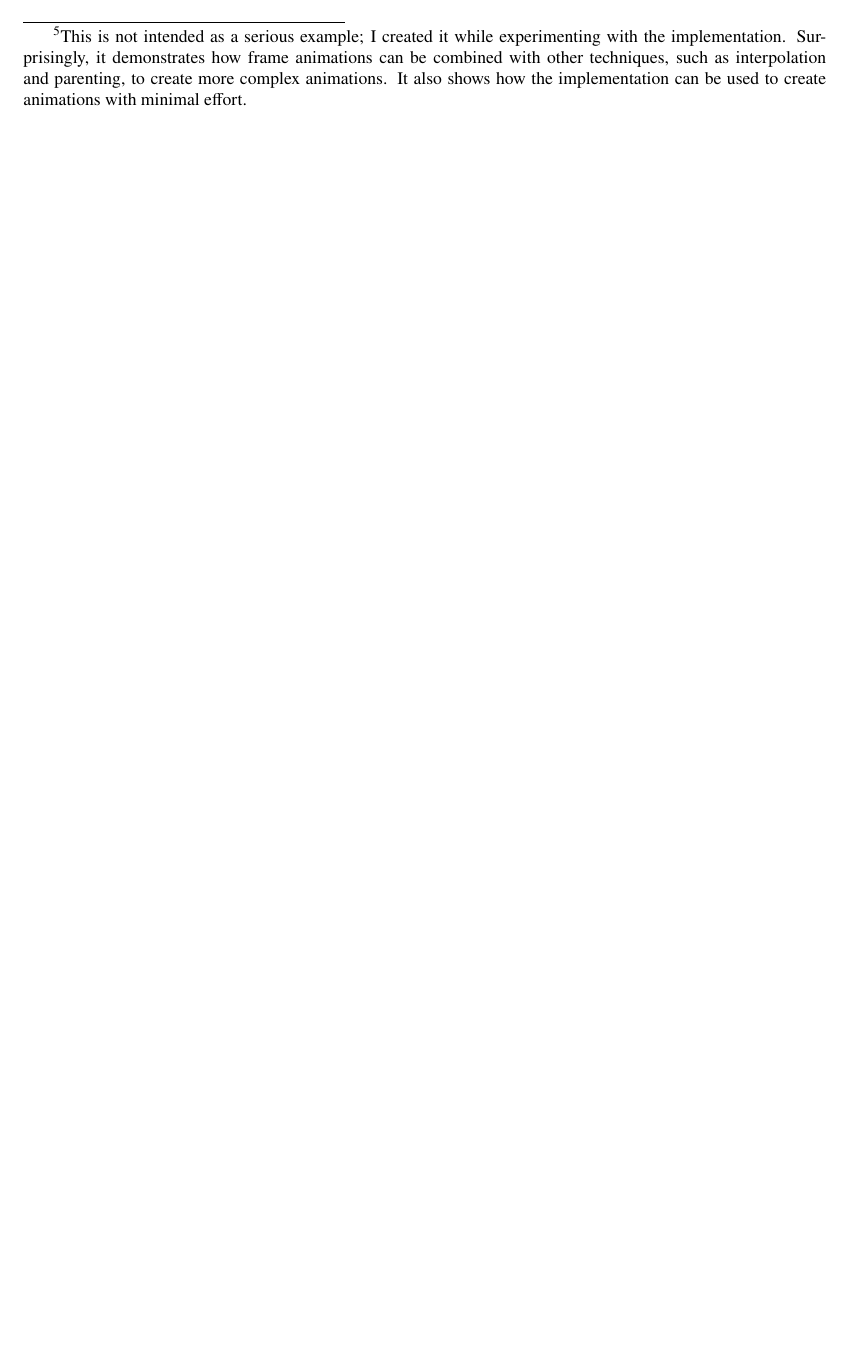
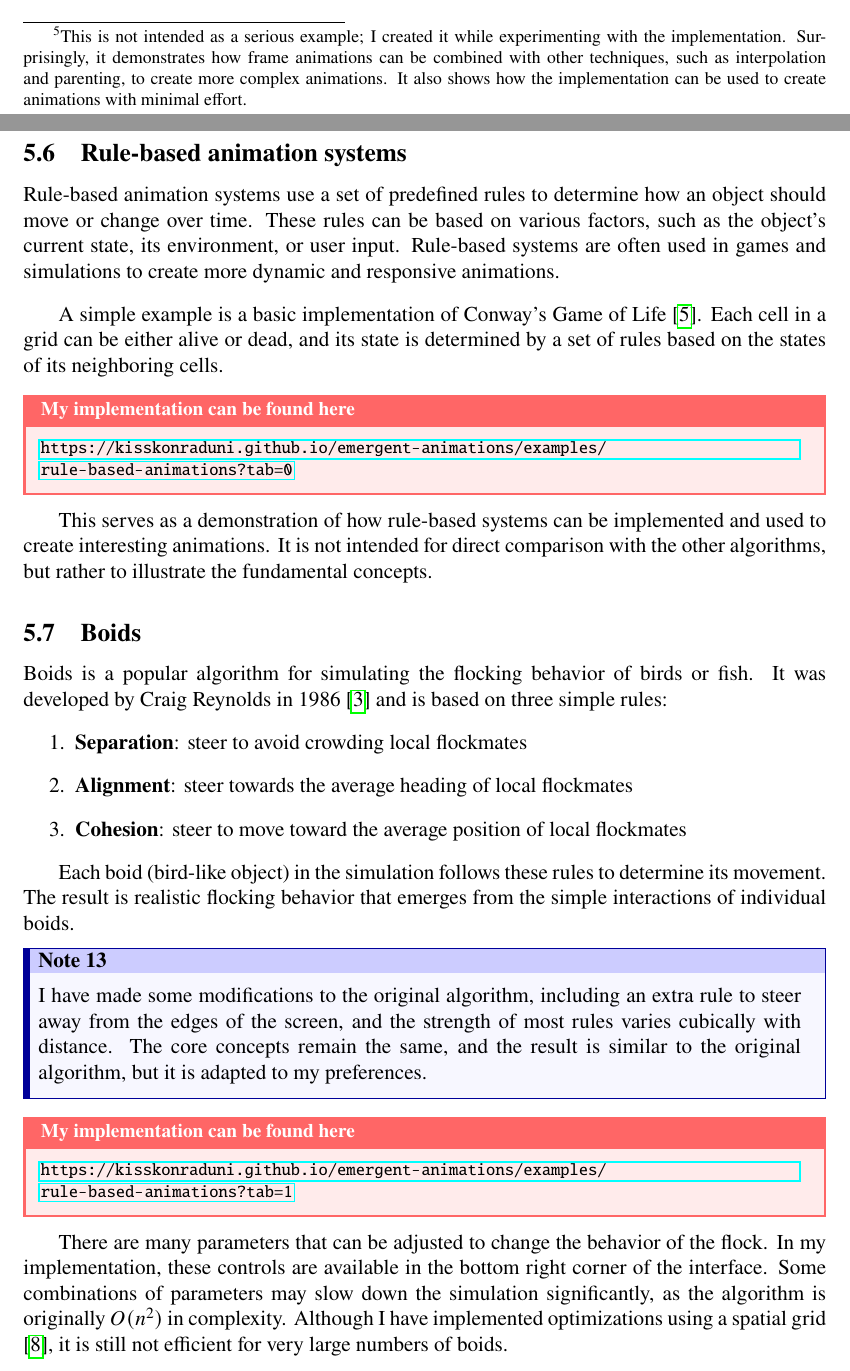
Before and after one commit to KissKonradUni/emergent-animations, a LaTeX document (docs/main.tex, which reads docs/sections/algorithms.tex): part of page 15 of 18 before the commit and two parts of pages 15 and 16 of 20 after it, the two joined at a grey line, cut so that both start at the same text, the shorter picture padded with empty space. Compiled offline with pdfLaTeX.

Commit message:
Add references for Conway's Game of Life and Boids; introduce sections on  double buffering, and rule-based animation systems in algorithms documentation.

```diff
--- a/docs/sections/algorithms.tex
+++ b/docs/sections/algorithms.tex
@@ -188,0 +205,30 @@ The reason for omitting the feel measurement is that frame animations are not in
+\subsection{Rule-based animation systems}
+\label{subsec:rule-based-animation-systems}
+
+Rule-based animation systems use a set of predefined rules to determine how an object should move or change over time. These rules can be based on various factors, such as the object's current state, its environment, or user input. Rule-based systems are often used in games and simulations to create more dynamic and responsive animations.
+
+A simple example is a basic implementation of Conway's Game of Life \cite{conway}. Each cell in a grid can be either alive or dead, and its state is determined by a set of rules based on the states of its neighboring cells.
+
+\Example{https://kisskonraduni.github.io/emergent-animations/examples/rule-based-animations?tab=0}{My implementation can be found here}
+
+This serves as a demonstration of how rule-based systems can be implemented and used to create interesting animations. It is not intended for direct comparison with the other algorithms, but rather to illustrate the fundamental concepts.
+
+\subsection{Boids}
+\label{subsec:boids}
+
+Boids is a popular algorithm for simulating the flocking behavior of birds or fish. It was developed by Craig Reynolds in 1986 \cite{boids} and is based on three simple rules:
+\begin{enumerate}
+    \item \textbf{Separation}: steer to avoid crowding local flockmates
+    \item \textbf{Alignment}: steer towards the average heading of local flockmates
+    \item \textbf{Cohesion}: steer to move toward the average position of local flockmates
+\end{enumerate}
+
+Each boid (bird-like object) in the simulation follows these rules to determine its movement. The result is realistic flocking behavior that emerges from the simple interactions of individual boids.
+
+\begin{Note}
+    I have made some modifications to the original algorithm, including an extra rule to steer away from the edges of the screen, and the strength of most rules varies cubically with distance. The core concepts remain the same, and the result is similar to the original algorithm, but it is adapted to my preferences.
+\end{Note}
+
+\Example{https://kisskonraduni.github.io/emergent-animations/examples/rule-based-animations?tab=1}{My implementation can be found here}
+
+There are many parameters that can be adjusted to change the behavior of the flock. In my implementation, these controls are available in the bottom right corner of the interface. Some combinations of parameters may slow down the simulation significantly, as the algorithm is originally \(O(n^2)\) in complexity. Although I have implemented optimizations using a spatial grid \cite{spatial-grid}, it is still not efficient for very large numbers of boids.
@@ -188,0 +250,4 @@ The reason for omitting the feel measurement is that frame animations are not in
+    \label{tab:boids-measurements}
+\end{table}
+
+The deviation metric is not defined for this algorithm, as it is not deterministic. The performance is also not strictly \(O(n^2)\) due to the spatial grid optimization; in theory, the best case achievable is \(O(n \log n)\).
```
Also changed, not shown: docs/bib/references.bib (+19 -0 lines), docs/sections/algorithms.tex (35 more changed lines).
